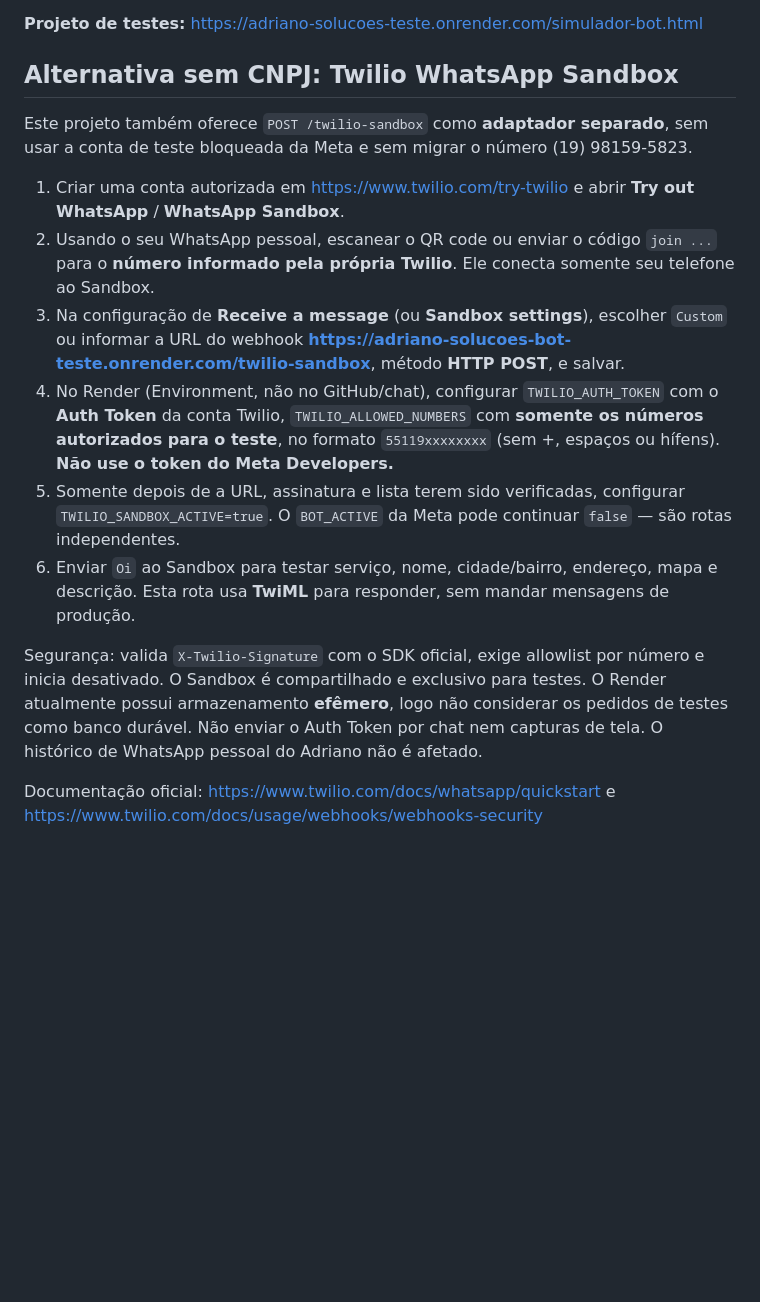
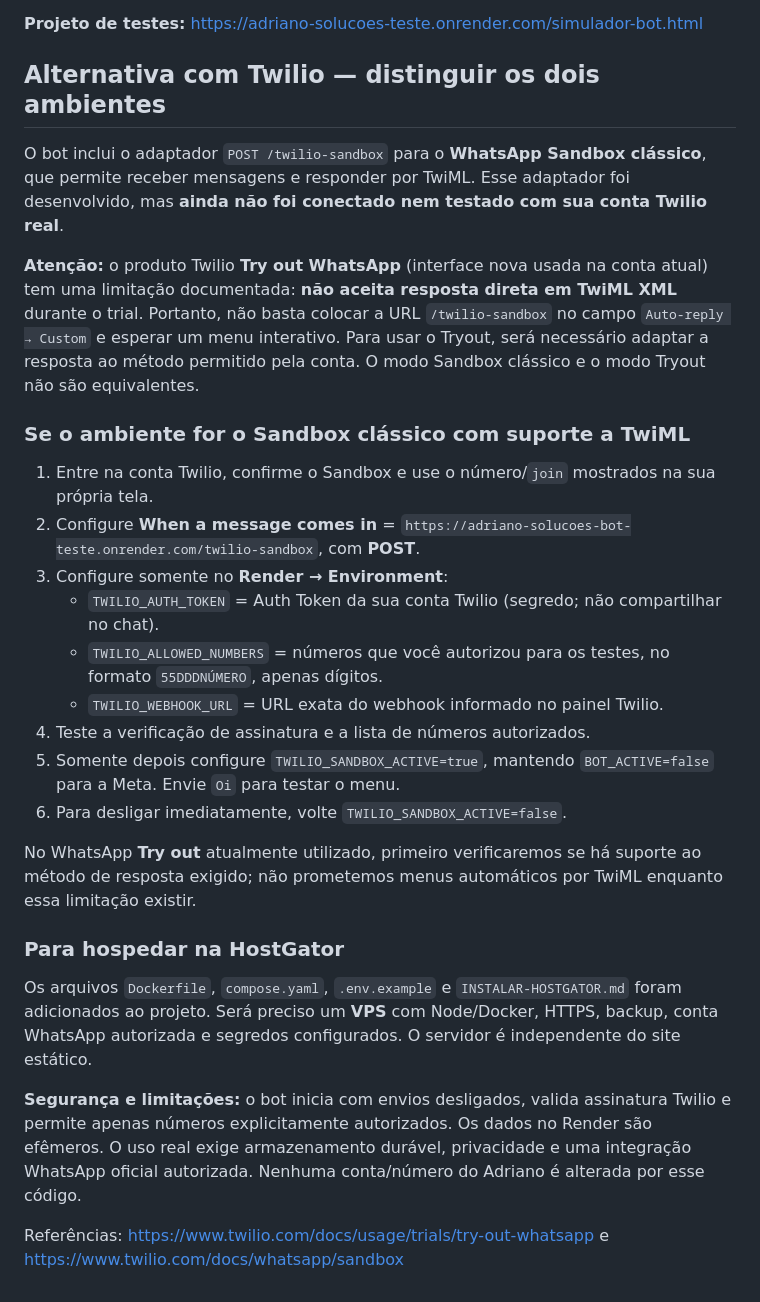
Before and after one commit to felipemoura-code/prado-parts-site, a Markdown page: adriano-bot-api/README.md, the part around the change. Rendered like a GitHub page; blank space fills up the shorter version.

Commit message:
Corrige documentação: Try out Twilio não aceita TwiML direto; diferencia do Sandbox clássico

```diff
--- a/adriano-bot-api/README.md
+++ b/adriano-bot-api/README.md
@@ -27,17 +27,30 @@
 **Projeto de testes:** https://adriano-solucoes-teste.onrender.com/simulador-bot.html
 
 
-## Alternativa sem CNPJ: Twilio WhatsApp Sandbox
+## Alternativa com Twilio — distinguir os dois ambientes
 
-Este projeto também oferece `POST /twilio-sandbox` como **adaptador separado**, sem usar a conta de teste bloqueada da Meta e sem migrar o número (19) 98159-5823.
+O bot inclui o adaptador `POST /twilio-sandbox` para o **WhatsApp Sandbox clássico**, que permite receber mensagens e responder por TwiML. Esse adaptador foi desenvolvido, mas **ainda não foi conectado nem testado com sua conta Twilio real**.
 
-1. Criar uma conta autorizada em https://www.twilio.com/try-twilio e abrir **Try out WhatsApp** / **WhatsApp Sandbox**.
-2. Usando o seu WhatsApp pessoal, escanear o QR code ou enviar o código `join ...` para o **número informado pela própria Twilio**. Ele conecta somente seu telefone ao Sandbox.
-3. Na configuração de **Receive a message** (ou **Sandbox settings**), escolher `Custom` ou informar a URL do webhook **https://adriano-solucoes-bot-teste.onrender.com/twilio-sandbox**, método **HTTP POST**, e salvar.
-4. No Render (Environment, não no GitHub/chat), configurar `TWILIO_AUTH_TOKEN` com o **Auth Token** da conta Twilio, `TWILIO_ALLOWED_NUMBERS` com **somente os números autorizados para o teste**, no formato `55119xxxxxxxx` (sem +, espaços ou hífens). **Não use o token do Meta Developers.**
-5. Somente depois de a URL, assinatura e lista terem sido verificadas, configurar `TWILIO_SANDBOX_ACTIVE=true`. O `BOT_ACTIVE` da Meta pode continuar `false` — são rotas independentes.
-6. Enviar `Oi` ao Sandbox para testar serviço, nome, cidade/bairro, endereço, mapa e descrição. Esta rota usa **TwiML** para responder, sem mandar mensagens de produção.
+**Atenção:** o produto Twilio **Try out WhatsApp** (interface nova usada na conta atual) tem uma limitação documentada: **não aceita resposta direta em TwiML XML** durante o trial. Portanto, não basta colocar a URL `/twilio-sandbox` no campo `Auto-reply → Custom` e esperar um menu interativo. Para usar o Tryout, será necessário adaptar a resposta ao método permitido pela conta. O modo Sandbox clássico e o modo Tryout não são equivalentes.
 
-Segurança: valida `X-Twilio-Signature` com o SDK oficial, exige allowlist por número e inicia desativado. O Sandbox é compartilhado e exclusivo para testes. O Render atualmente possui armazenamento **efêmero**, logo não considerar os pedidos de testes como banco durável. Não enviar o Auth Token por chat nem capturas de tela. O histórico de WhatsApp pessoal do Adriano não é afetado.
+### Se o ambiente for o Sandbox clássico com suporte a TwiML
 
-Documentação oficial: https://www.twilio.com/docs/whatsapp/quickstart e https://www.twilio.com/docs/usage/webhooks/webhooks-security
+1. Entre na conta Twilio, confirme o Sandbox e use o número/`join` mostrados na sua própria tela.
+2. Configure **When a message comes in** = `https://adriano-solucoes-bot-teste.onrender.com/twilio-sandbox`, com **POST**.
+3. Configure somente no **Render → Environment**:
+   - `TWILIO_AUTH_TOKEN` = Auth Token da sua conta Twilio (segredo; não compartilhar no chat).
+   - `TWILIO_ALLOWED_NUMBERS` = números que você autorizou para os testes, no formato `55DDDNÚMERO`, apenas dígitos.
+   - `TWILIO_WEBHOOK_URL` = URL exata do webhook informado no painel Twilio.
+4. Teste a verificação de assinatura e a lista de números autorizados.
+5. Somente depois configure `TWILIO_SANDBOX_ACTIVE=true`, mantendo `BOT_ACTIVE=false` para a Meta. Envie `Oi` para testar o menu.
+6. Para desligar imediatamente, volte `TWILIO_SANDBOX_ACTIVE=false`.
+
+No WhatsApp **Try out** atualmente utilizado, primeiro verificaremos se há suporte ao método de resposta exigido; não prometemos menus automáticos por TwiML enquanto essa limitação existir.
+
+### Para hospedar na HostGator
+
+Os arquivos `Dockerfile`, `compose.yaml`, `.env.example` e `INSTALAR-HOSTGATOR.md` foram adicionados ao projeto. Será preciso um **VPS** com Node/Docker, HTTPS, backup, conta WhatsApp autorizada e segredos configurados. O servidor é independente do site estático.
+
+**Segurança e limitações:** o bot inicia com envios desligados, valida assinatura Twilio e permite apenas números explicitamente autorizados. Os dados no Render são efêmeros. O uso real exige armazenamento durável, privacidade e uma integração WhatsApp oficial autorizada. Nenhuma conta/número do Adriano é alterada por esse código.
+
+Referências: https://www.twilio.com/docs/usage/trials/try-out-whatsapp e https://www.twilio.com/docs/whatsapp/sandbox
```
